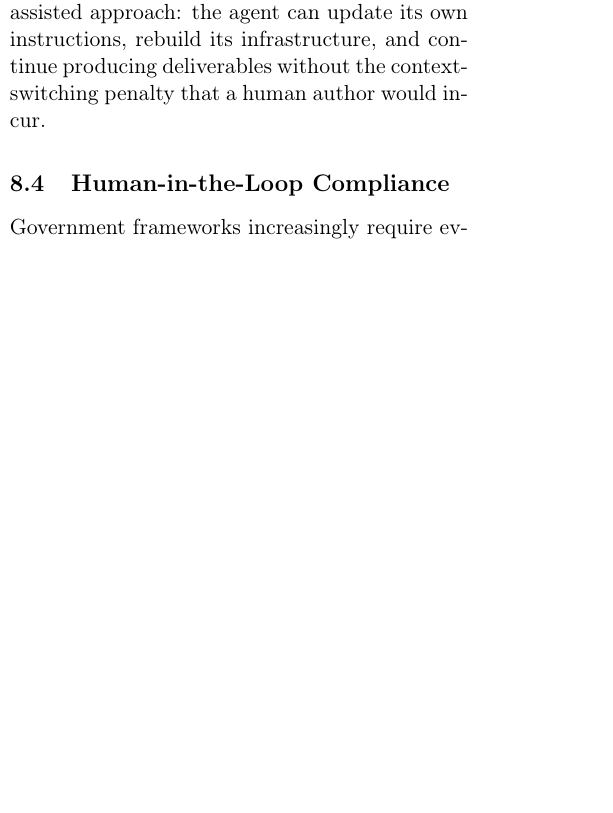
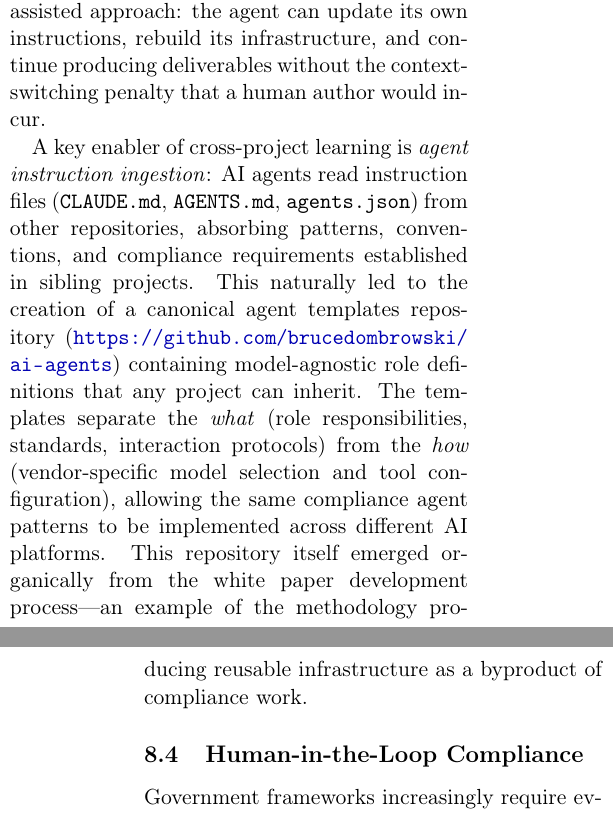
Before and after one commit to brucedombrowski/WhitePaper, a LaTeX paper (whitepaper.tex): part of one column of page 12 of 16 before the commit and two parts of the columns of pages 12 and 13 of 16 after it, the two joined at a grey line, cut so that both start at the same text, the shorter picture padded with empty space. Compiled offline with pdfLaTeX.

Commit message:
Add agent instruction ingestion and ai-agents repo reference
Discussion now covers cross-repo agent ingestion (CLAUDE.md, AGENTS.md,
agents.json) and the canonical ai-agents repo as model-agnostic
template library that emerged organically from this work.

Addresses issue #18.

Co-Authored-By: Claude Opus 4.6 <noreply@anthropic.com>

```diff
--- a/whitepaper.tex
+++ b/whitepaper.tex
@@ -656,6 +656,8 @@ This cross-project learning is facilitated by the \texttt{CLAUDE.md} convention:
 
 Moreover, the methodology itself is refined iteratively as the projects progress. The interaction logging requirement (Section~\ref{sec:methodology-git}) did not exist at project inception---it was added mid-session when the engineer recognized the need for audit traceability. Similarly, semantic versioning, the \texttt{build.sh} script, and the Scrum-based orchestration model were all incorporated as the engineer observed gaps during active development. This organic refinement is itself documented in the GitHub issue trail, creating a meta-level record of how the compliance process evolved. The ability to refine tooling and process \textit{while simultaneously producing compliant artifacts} is a distinctive advantage of the AI-assisted approach: the agent can update its own instructions, rebuild its infrastructure, and continue producing deliverables without the context-switching penalty that a human author would incur.
 
+A key enabler of cross-project learning is \textit{agent instruction ingestion}: AI agents read instruction files (\texttt{CLAUDE.md}, \texttt{AGENTS.md}, \texttt{agents.json}) from other repositories, absorbing patterns, conventions, and compliance requirements established in sibling projects. This naturally led to the creation of a canonical agent templates repository (\url{https://github.com/brucedombrowski/ai-agents}) containing model-agnostic role definitions that any project can inherit. The templates separate the \textit{what} (role responsibilities, standards, interaction protocols) from the \textit{how} (vendor-specific model selection and tool configuration), allowing the same compliance agent patterns to be implemented across different AI platforms. This repository itself emerged organically from the white paper development process---an example of the methodology producing reusable infrastructure as a byproduct of compliance work.
+
 \subsection{Human-in-the-Loop Compliance}
 
 Government frameworks increasingly require evidence of human oversight in automated processes. Claude Code's permission model---where each file write, command execution, and code edit requires explicit developer approval---provides natural evidence of human-in-the-loop oversight. Every action taken by the agent is logged and approved, creating an audit trail that maps to the ``authorized use'' requirements common in government security frameworks.
```
Also changed, not shown: CHANGELOG.md, whitepaper.pdf.
